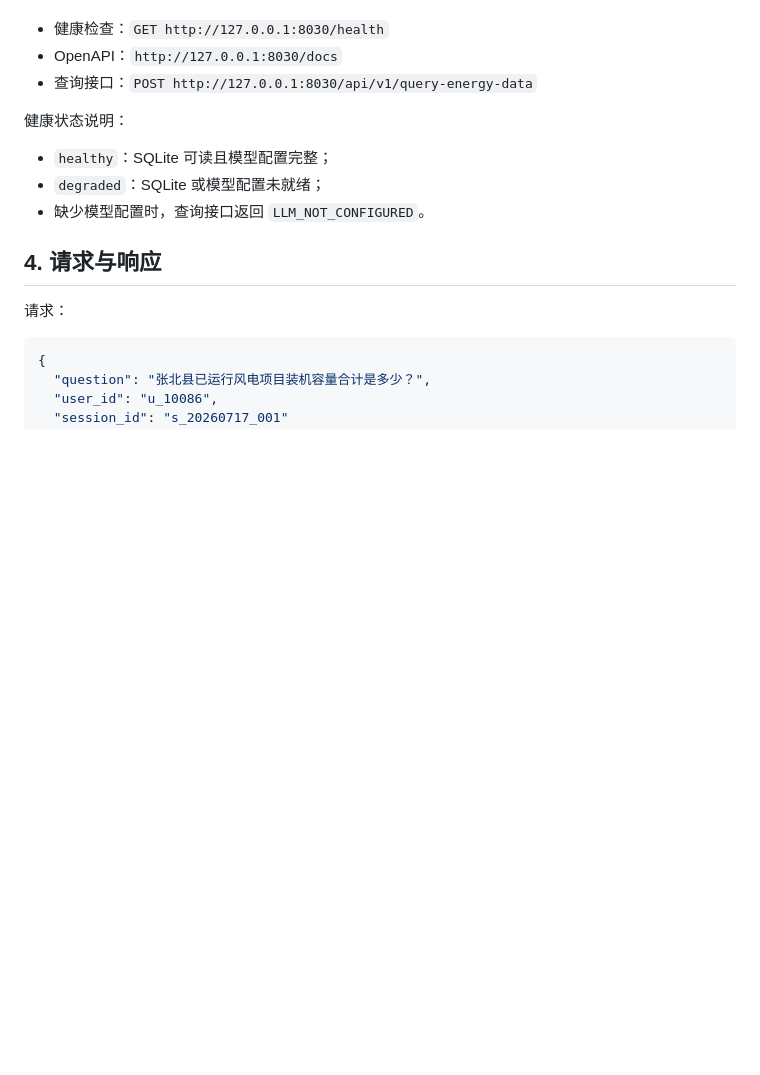
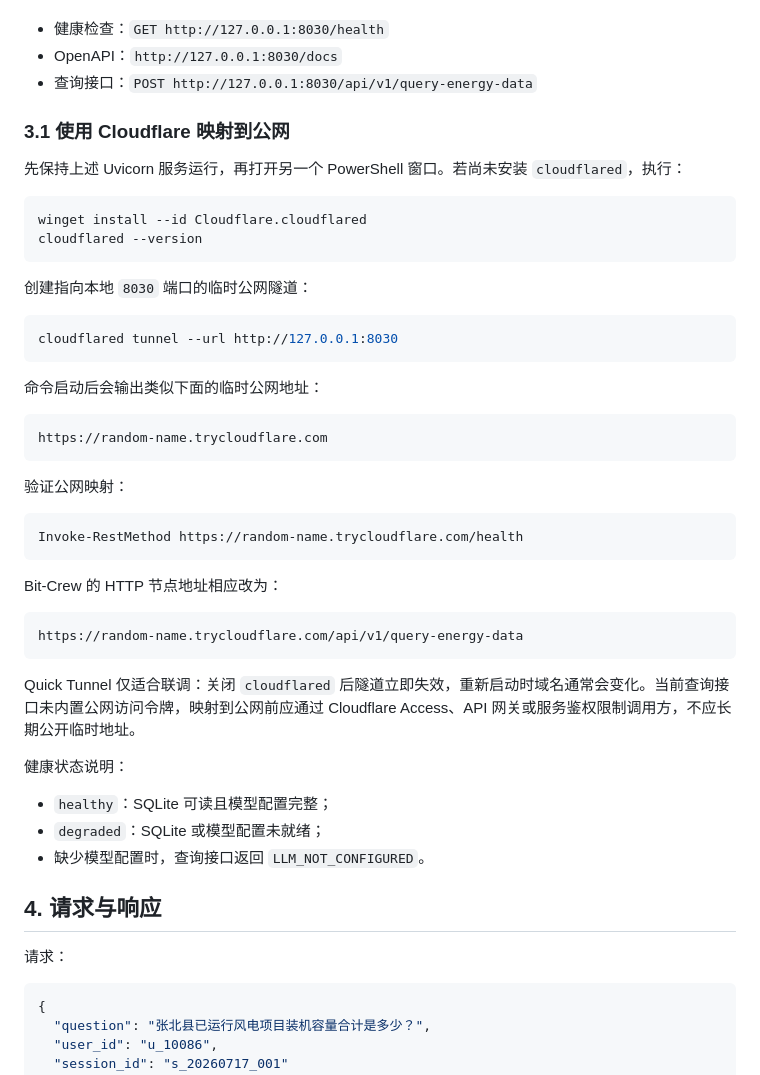
Before and after one commit to firepao/DBagent_medium, a Markdown page: README.md, the part around the change. Drawn GitHub-style; blank space fills up the shorter version.

Commit message:
docs: add Cloudflare tunnel instructions

````diff
--- a/README.md
+++ b/README.md
@@ -57,6 +57,41 @@ AUDIT_LOG_PATH=./runtime/query_audit.jsonl
 - 健康检查：`GET http://127.0.0.1:8030/health`
 - OpenAPI：`http://127.0.0.1:8030/docs`
 - 查询接口：`POST http://127.0.0.1:8030/api/v1/query-energy-data`
+
+### 3.1 使用 Cloudflare 映射到公网
+
+先保持上述 Uvicorn 服务运行，再打开另一个 PowerShell 窗口。若尚未安装 `cloudflared`，执行：
+
+```powershell
+winget install --id Cloudflare.cloudflared
+cloudflared --version
+```
+
+创建指向本地 `8030` 端口的临时公网隧道：
+
+```powershell
+cloudflared tunnel --url http://127.0.0.1:8030
+```
+
+命令启动后会输出类似下面的临时公网地址：
+
+```text
+https://random-name.trycloudflare.com
+```
+
+验证公网映射：
+
+```powershell
+Invoke-RestMethod https://random-name.trycloudflare.com/health
+```
+
+Bit-Crew 的 HTTP 节点地址相应改为：
+
+```text
+https://random-name.trycloudflare.com/api/v1/query-energy-data
+```
+
+Quick Tunnel 仅适合联调：关闭 `cloudflared` 后隧道立即失效，重新启动时域名通常会变化。当前查询接口未内置公网访问令牌，映射到公网前应通过 Cloudflare Access、API 网关或服务鉴权限制调用方，不应长期公开临时地址。
 
 健康状态说明：
 
````
